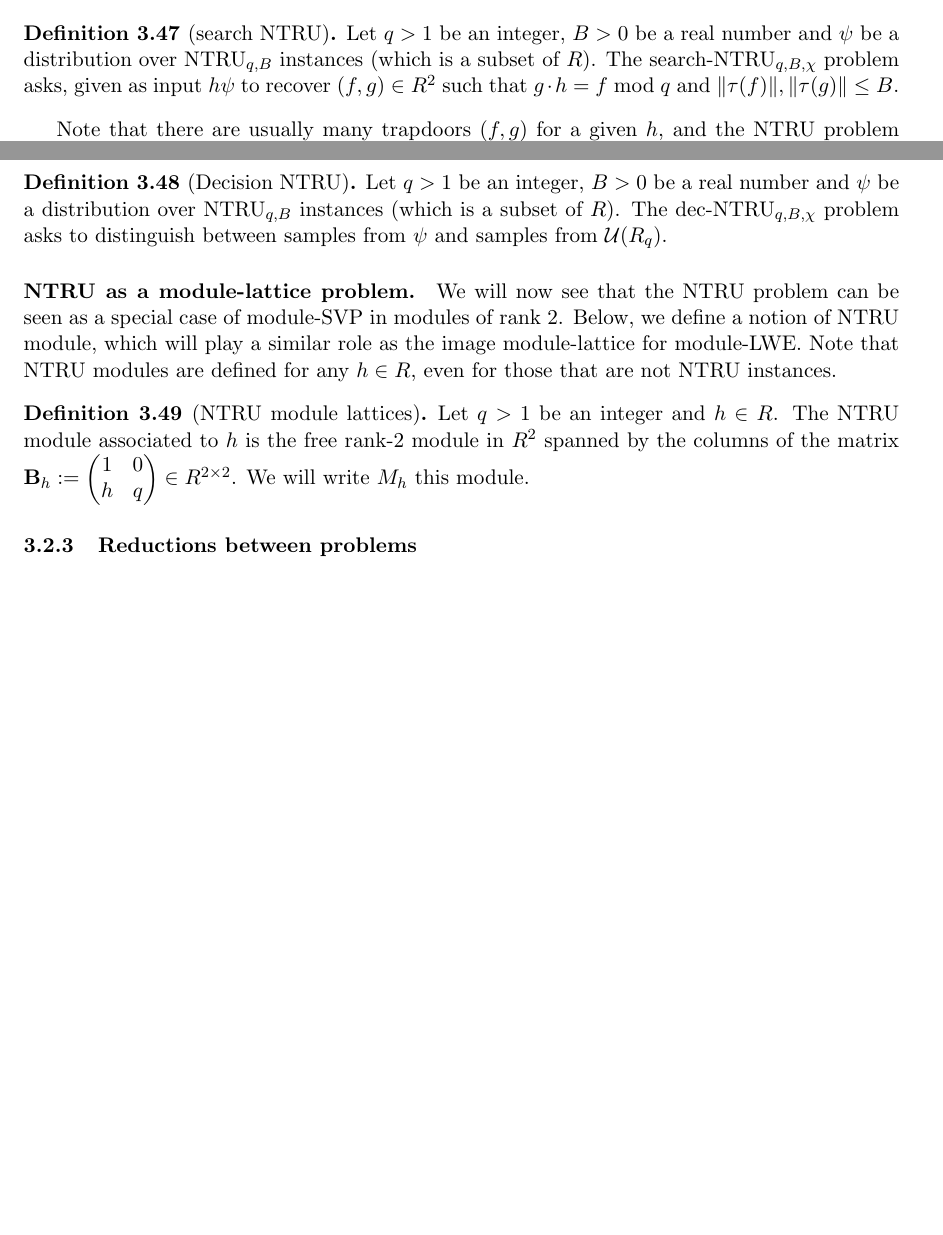
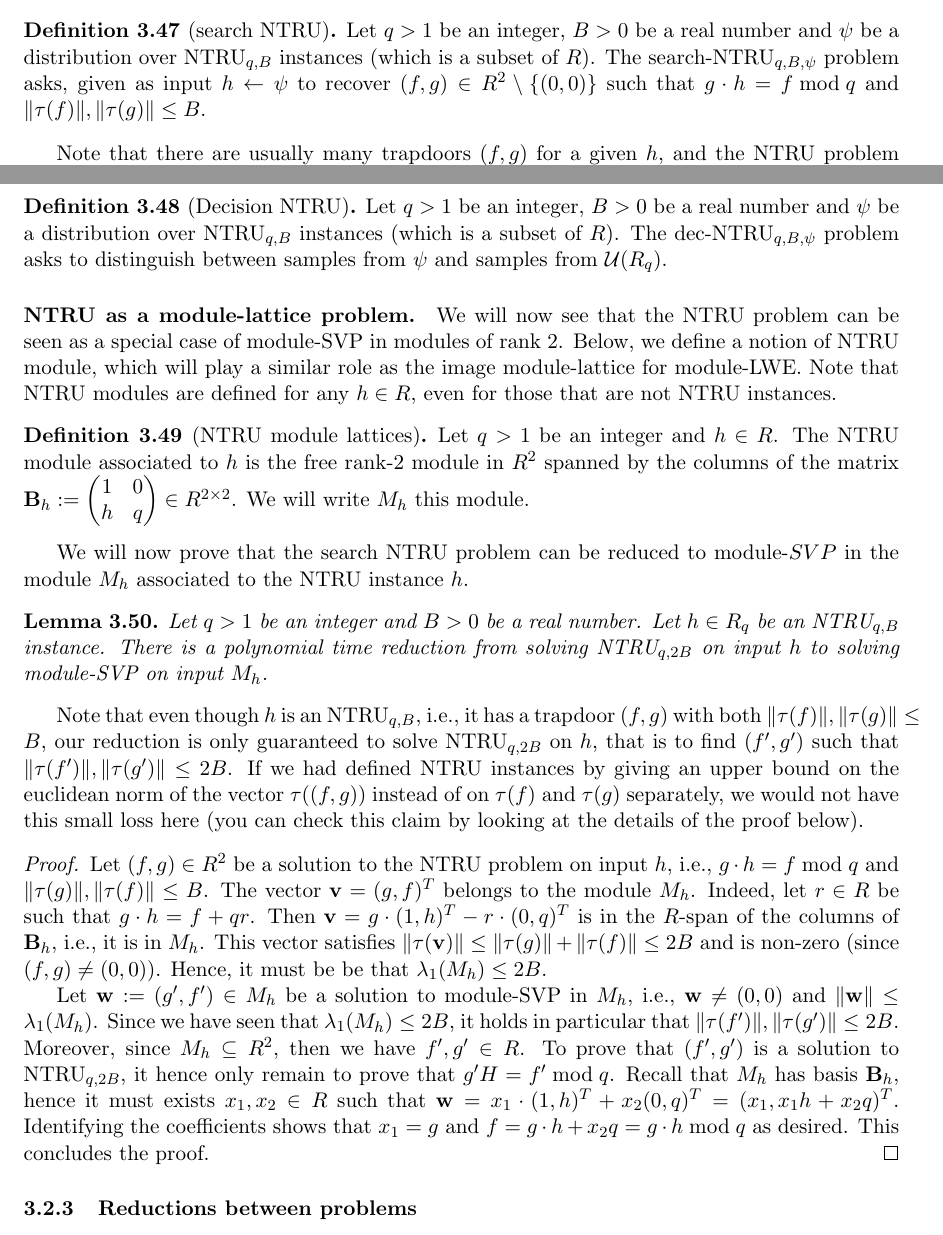
Before and after one commit to apelletm/notes-de-cours-rabat, a LaTeX document (main.tex, which reads Alice.tex): two parts of pages 24 and 25 of 26 before the commit and two parts of pages 24 and 25 of 27 after it, joined at a grey line, cut so that both start at the same text, the shorter picture padded with empty space. Compiled offline with pdfLaTeX.

Commit message:
more on reductions

```diff
--- a/Alice.tex
+++ b/Alice.tex
@@ -547,16 +543,18 @@ To do so, we use a strategy similar to the Minkowski-Hlawka theorem.
 \end{align*}
 
 Estimating the probability $\Pr_{h \leftarrow \mathcal{U}(R_q)}(gh = f \bmod q)$ is a bit technical, especially when the ideal $qR$ is not prime (note that even if $q$ is prime, the ideal $qR$ might not be prime). This is done in~\cite[Lemma B.1]{PS21}, and gives the bound stated in the lemma.
-
+%
 %Assume for the moment that the ideal $qR$ is prime. Then, $g$ should be invertible modulo $q$. Indeed, non-invertible elements modulo $q$ have to be divisible by $q$ (because $q$ is prime) and so they are either $0$ or they have an euclidean norm larger than $q > B$. Since $\|g\| \leq B$, this would imply $g = 0$, but then $f$ has to be $0$ modulo $q$, and a similar argument shows that $f = 0$ too. This is impossible because we required $(f,g) \neq (0,0) \bmod q$.
-
+%
 %Now that it is established that $g$ is invertible modulo $q$, we can rewrite $gh = f \bmod q$ into $h = f/g \bmod q$, and we see that the probability that such an event happen is $1/q^d$. Hence, the probability that $h$ is an NTRU instance is at most $(2 \cdot (2B+1))^d \cdot 1/q^d \leq
 \end{proof}
+
+%TODO NTRU with large f and g's
 
 \begin{definition}[search NTRU]
 Let $q >1$ be an integer, $B >0$ be a real number and $\psi$ be a distribution over NTRU$_{q,B}$ instances (which is a subset of $R$).
 %$R$ such that for all $x$ in the domain of $\chi$, $x$ is invertible modulo $q$ and $\|\mink(x)\| \leq B$.
-The search-NTRU$_{q, B, \chi}$ problem asks, given as input $h \psi$ to recover $(f, g) \in R^2$ such that $g \cdot h = f \bmod q$ and $\|\mink(f)\|, \|\mink(g)\| \leq B$.
+The search-NTRU$_{q, B, \psi}$ problem asks, given as input $h \leftarrow \psi$ to recover $(f, g) \in R^2\setminus\{(0,0)\}$ such that $g \cdot h = f \bmod q$ and $\|\mink(f)\|, \|\mink(g)\| \leq B$.
 \end{definition}
 
 Note that there are usually many trapdoors $(f,g)$ for a given $h$, and the NTRU problem only asks to recover one such trapdoor.
@@ -574,7 +572,7 @@ In practice, the distribution $\psi$ over NTRU instances can be obtained by samp
 %\end{lemma}
 
 \begin{definition}[Decision NTRU]
-Let $q >1$ be an integer, $B >0$ be a real number and $\psi$ be a distribution over NTRU$_{q,B}$ instances (which is a subset of $R$). The dec-NTRU$_{q, B, \chi}$ problem asks to distinguish between samples from $\psi$ and samples from $\mathcal{U}(R_q)$.
+Let $q >1$ be an integer, $B >0$ be a real number and $\psi$ be a distribution over NTRU$_{q,B}$ instances (which is a subset of $R$). The dec-NTRU$_{q, B, \psi}$ problem asks to distinguish between samples from $\psi$ and samples from $\mathcal{U}(R_q)$.
 \end{definition}
 
 %\begin{remark}
@@ -596,3 +594,18 @@ h & q
 We will write $M_h$ this module.
 \end{definition}
 
+We will now prove that the search NTRU problem can be reduced to module-$SVP$ in the module $M_h$ associated to the NTRU instance $h$.
+
+\begin{lemma}
+Let $q >1$ be an integer and $B >0$ be a real number. Let $h \in R_q$ be an NTRU$_{q,B}$ instance. There is a polynomial time reduction from solving NTRU$_{q,2B}$ on input $h$ to solving module-SVP on input $M_h$.
+\end{lemma}
+
+Note that even though $h$ is an NTRU$_{q,B}$, i.e., it has a trapdoor $(f,g)$ with both $\|\mink(f)\|, \|\mink(g)\| \leq B$, our reduction is only guaranteed to solve NTRU$_{q,2B}$ on $h$, that is to find $(f',g')$ such that $\|\mink(f')\|, \|\mink(g')\| \leq 2B$. If we had defined NTRU instances by giving an upper bound on the euclidean norm of the vector $\mink((f,g))$ instead of  on $\mink(f)$ and $\mink(g)$ separately, we would not have this small loss here (you can check this claim by looking at the details of the proof below).
+
+
+\begin{proof}
+Let $(f,g) \in R^2$ be a solution to the NTRU problem on input $h$, i.e., $g \cdot h = f \bmod q$ and $\|\mink(g)\|, \|\mink(f)\| \leq B$. The vector $\vec v = (g,f)^T$ belongs to the module $M_h$. Indeed, let $r \in R$ be such that $g \cdot h = f + qr$. Then $\vec v = g \cdot (1, h)^T - r \cdot (0, q)^T$ is in the $R$-span of the columns of $\vec B_h$, i.e., it is in $M_h$.
+This vector satisfies $\|\mink(\vec v)\| \leq \|\mink(g)\| + \| \mink(f)\| \leq 2B$ and is non-zero (since $(f,g) \neq (0,0)$). Hence, it must be be that $\lambda_1(M_h) \leq 2B$.
+
+Let $\vec w := (g',f') \in M_h$ be a solution to module-SVP in $M_h$, i.e., $\vec w \neq (0,0)$ and $\|\vec w \| \leq \lambda_1(M_h)$. Since we have seen that $\lambda_1(M_h) \leq 2B$, it holds in particular that $\|\mink(f')\|, \|\mink(g')\| \leq 2B$. Moreover, since $M_h \subseteq R^2$, then we have $f', g' \in R$. To prove that $(f',g')$ is a solution to NTRU$_{q,2B}$, it hence only remain to prove that $g' H = f' \bmod q$. Recall that $M_h$ has basis $\vec B_h$, hence it must exists $x_1, x_2 \in R$ such that $\vec w = x_1 \cdot (1, h)^T + x_2 (0, q)^T = (x_1, x_1 h + x_2 q)^T$. Identifying the coefficients shows that $x_1 = g$ and $f = g \cdot h + x_2 q = g \cdot h \bmod q$ as desired. This concludes the proof.
+\end{proof}
```
Also changed, not shown: Alice.tex (22 more changed lines).
